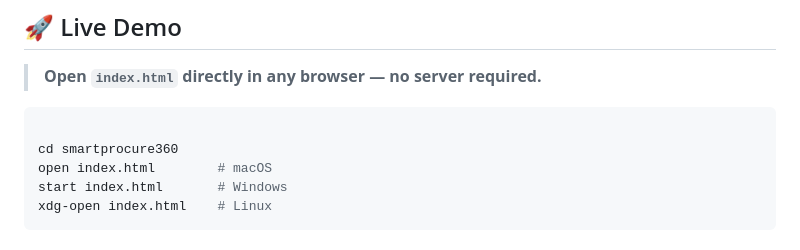
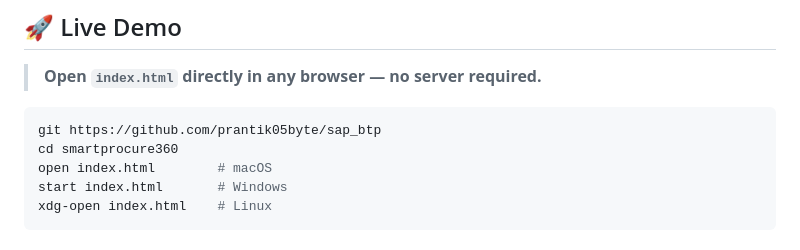
Before and after one commit to prantik05byte/sap_btp, a Markdown page: README.md, the part around the change. Drawn GitHub-style.

````diff
--- a/README.md
+++ b/README.md
@@ -34,7 +34,7 @@
 > **Open `index.html` directly in any browser — no server required.**
 
 ```bash
-
+git https://github.com/prantik05byte/sap_btp
 cd smartprocure360
 open index.html        # macOS
 start index.html       # Windows
````
